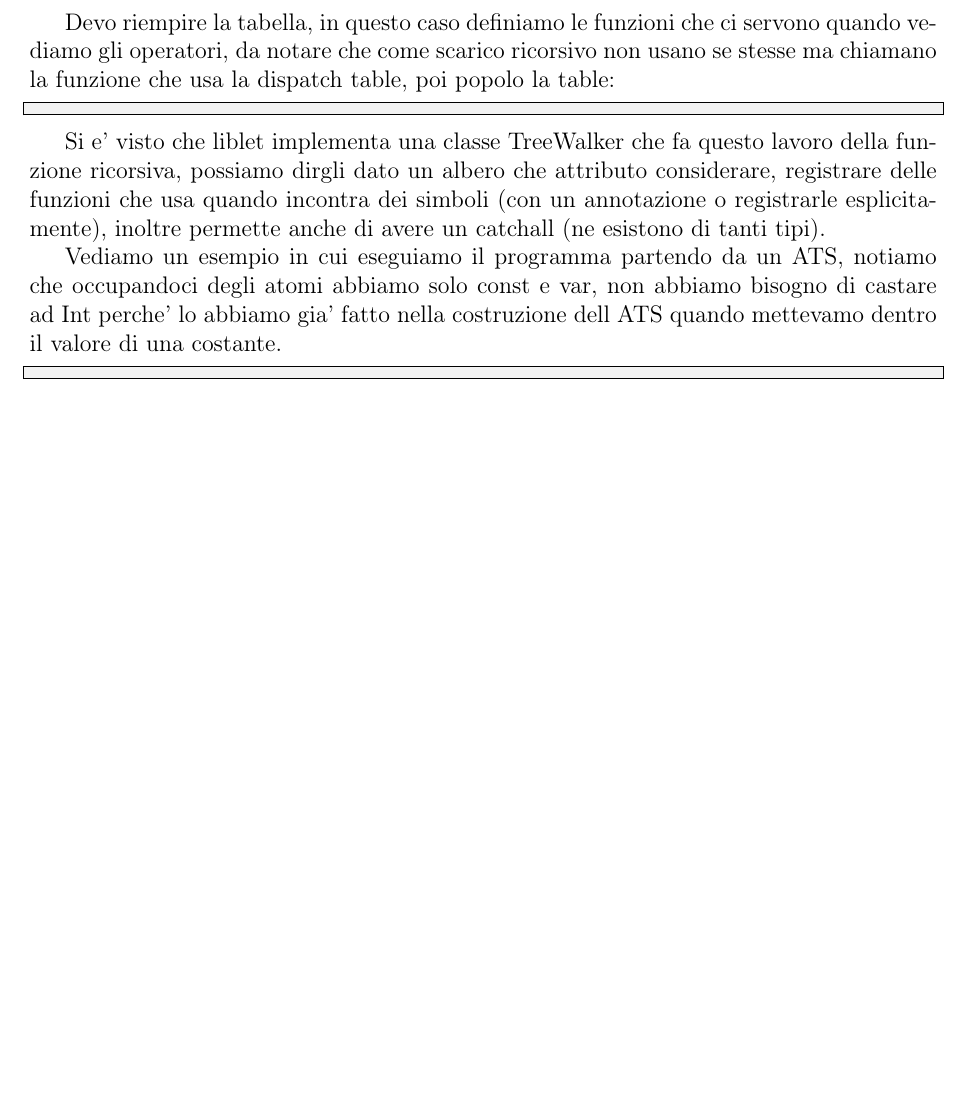
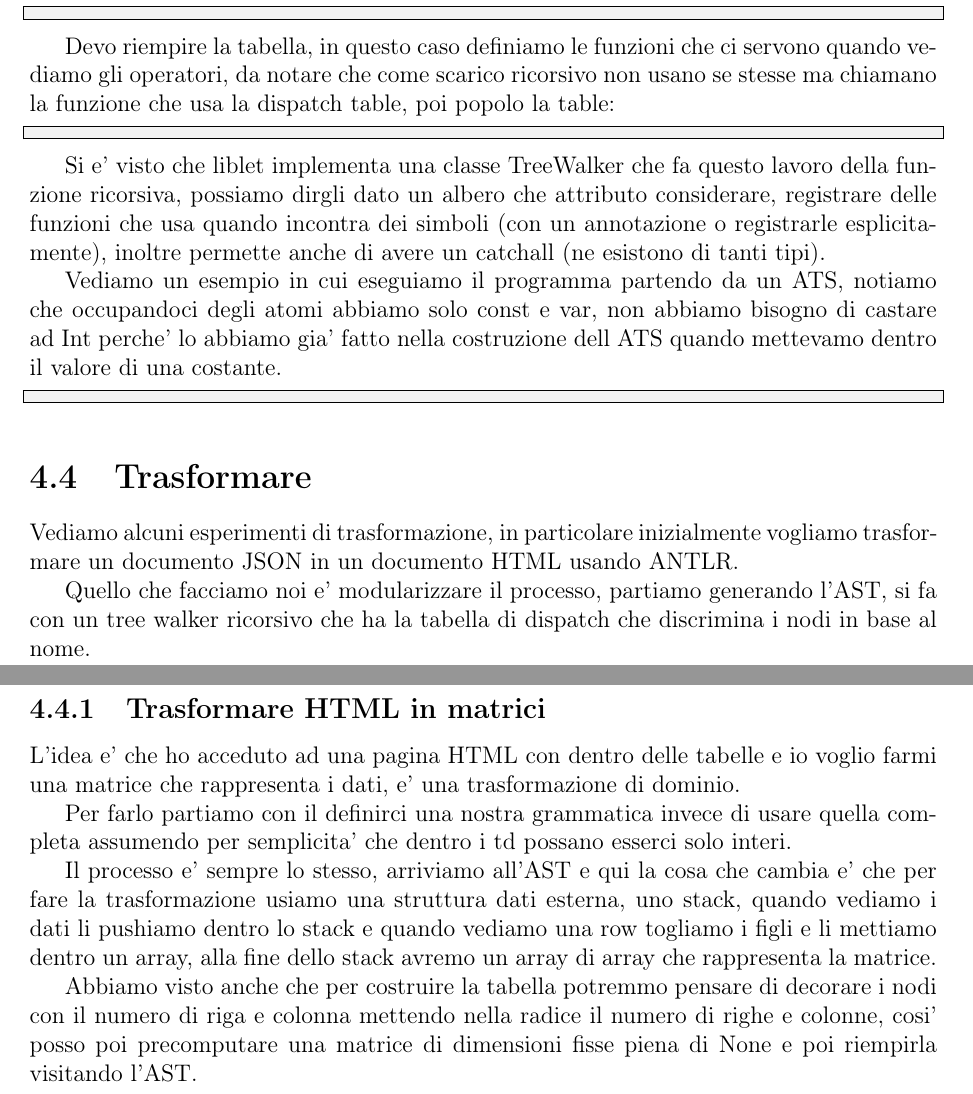
Before and after one commit to Simi24/LinguaggiTraduttori, a LaTeX document (main.tex, which reads chapters/ANTLR.tex): part of page 81 of 81 before the commit and two parts of pages 81 and 82 of 82 after it, the two joined at a grey line, cut so that both start at the same text, the shorter picture padded with empty space. Compiled offline with pdfLaTeX.

Commit message:
appunti 6/5

```diff
--- a/chapters/ANTLR.tex
+++ b/chapters/ANTLR.tex
@@ -151,3 +151,17 @@ Vediamo un esempio in cui eseguiamo il programma partendo da un ATS, notiamo che
 \begin{lstlisting}
 
 \end{lstlisting}
+
+\section{Trasformare}
+Vediamo alcuni esperimenti di trasformazione, in particolare inizialmente vogliamo trasformare un documento JSON in un documento HTML usando ANTLR.
+
+Quello che facciamo noi e' modularizzare il processo, partiamo generando l'AST, si fa con un tree walker ricorsivo che ha la tabella di dispatch che discrimina i nodi in base al nome.
+
+\subsection{Trasformare HTML in matrici}
+L'idea e' che ho acceduto ad una pagina HTML con dentro delle tabelle e io voglio farmi una matrice che rappresenta i dati, e' una trasformazione di dominio.
+
+Per farlo partiamo con il definirci una nostra grammatica invece di usare quella completa assumendo per semplicita' che dentro i td possano esserci solo interi.
+
+Il processo e' sempre lo stesso, arriviamo all'AST e qui la cosa che cambia e' che per fare la trasformazione usiamo una struttura dati esterna, uno stack, quando vediamo i dati li pushiamo dentro lo stack e quando vediamo una row togliamo i figli e li mettiamo dentro un array, alla fine dello stack avremo un array di array che rappresenta la matrice.
+
+Abbiamo visto anche che per costruire la tabella potremmo pensare di decorare i nodi con il numero di riga e colonna mettendo nella radice il numero di righe e colonne, cosi' posso poi precomputare una matrice di dimensioni fisse piena di None e poi riempirla visitando l'AST.
```
Also changed, not shown: main.pdf, 1 other file.
